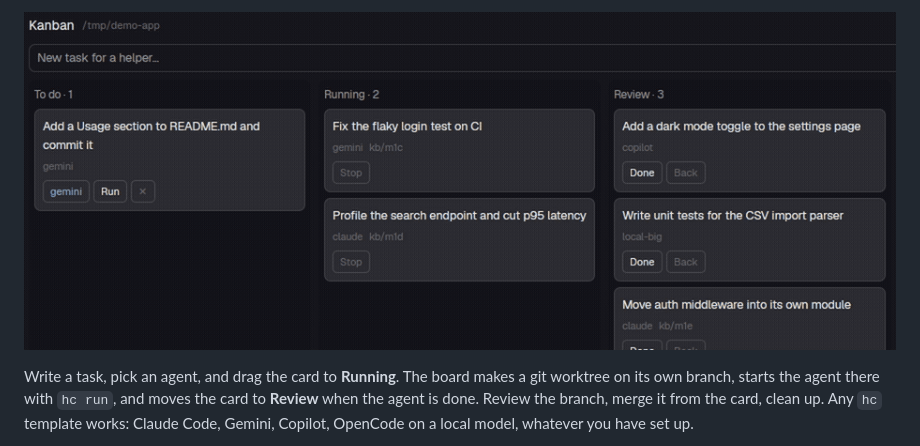
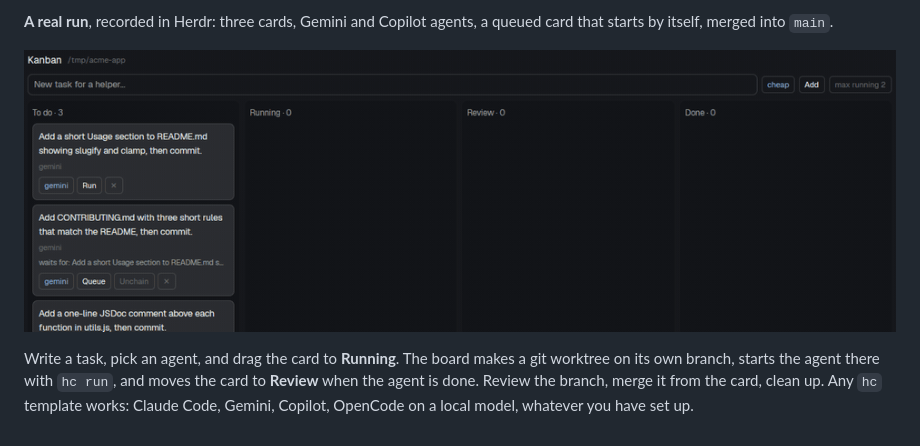
Before and after one commit to anakafeel/herdr-kanban, a Markdown page: README.md, the part around one of its changes. Drawn GitHub-style; pictures changed too: demo.gif.

Commit message:
Add branded launch GIF and a new real-run GIF

```diff
--- a/README.md
+++ b/README.md
@@ -6,5 +6,8 @@ A Kanban board for [Herdr](https://herdr.dev) that hands each card to a coding a
 
-![A real run: a card goes from To do to Review while a Gemini agent works in its own worktree](demo.gif)
+**A real run**, recorded in Herdr: three cards, Gemini and Copilot agents, a queued card that
+starts by itself, merged into `main`.
+
+![A real run: cards dragged to Running, a queued card, Merge into main](demo.gif)
 
 Write a task, pick an agent, and drag the card to **Running**. The board makes a git
 worktree on its own branch, starts the agent there with `hc run`, and moves the card to
```
Also changed, not shown: other parts of README.md (+1 -1 lines), 1 other file.
